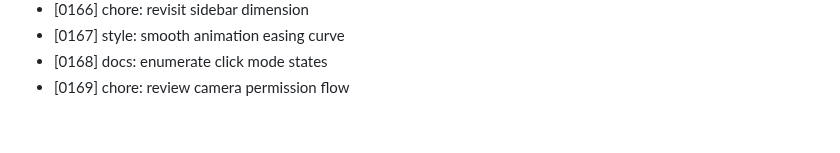
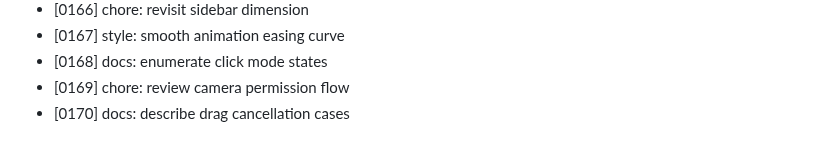
Before and after one commit to MuhammadAhmed43/Helm, a Markdown page: DEVLOG.md, the part around the change. Drawn GitHub-style.

Commit message:
docs: describe drag cancellation cases

```diff
--- a/DEVLOG.md
+++ b/DEVLOG.md
@@ -169,3 +169,4 @@
 - [0167] style: smooth animation easing curve
 - [0168] docs: enumerate click mode states
 - [0169] chore: review camera permission flow
+- [0170] docs: describe drag cancellation cases
```
